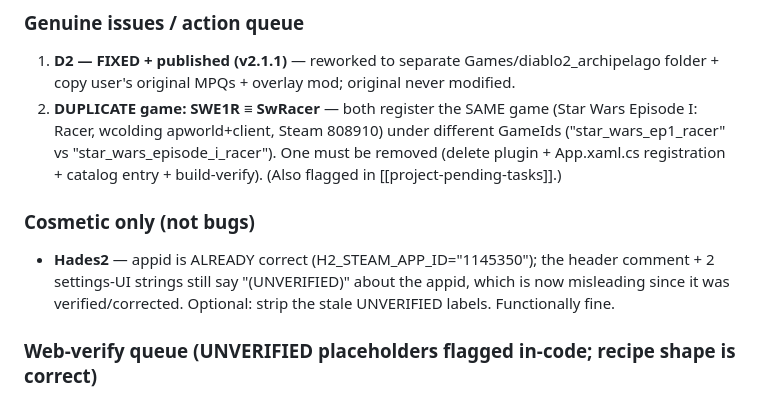
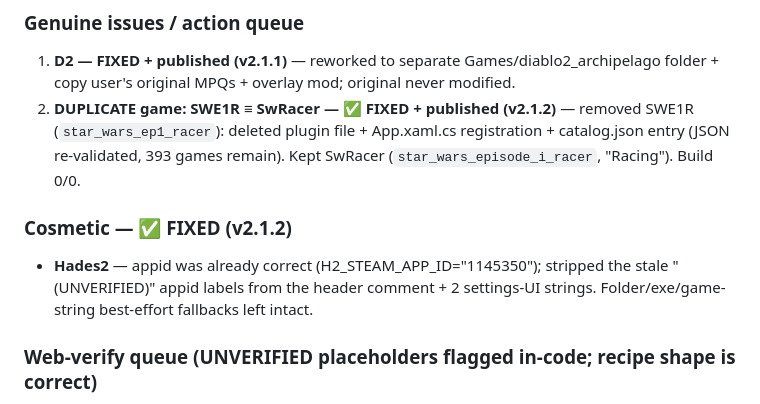
Before and after one commit to solida1987/Multiworld-Launcher, a Markdown page: INSTALL_AUDIT.md, the part around the change. GitHub-like rendering.

Commit message:
INSTALL_AUDIT: mark SW Racer duplicate + Hades2 cosmetic as fixed (v2.1.2)

```diff
--- a/INSTALL_AUDIT.md
+++ b/INSTALL_AUDIT.md
@@ -44,17 +44,15 @@ unverified-placeholder details), not breakage.
 ### Genuine issues / action queue
 1. **D2 — FIXED + published (v2.1.1)** — reworked to separate Games/diablo2_archipelago
    folder + copy user's original MPQs + overlay mod; original never modified.
-2. **DUPLICATE game: SWE1R ≡ SwRacer** — both register the SAME game (Star Wars
-   Episode I: Racer, wcolding apworld+client, Steam 808910) under different GameIds
-   ("star_wars_ep1_racer" vs "star_wars_episode_i_racer"). One must be removed
-   (delete plugin + App.xaml.cs registration + catalog entry + build-verify).
-   (Also flagged in [[project-pending-tasks]].)
+2. **DUPLICATE game: SWE1R ≡ SwRacer — ✅ FIXED + published (v2.1.2)** — removed
+   SWE1R (`star_wars_ep1_racer`): deleted plugin file + App.xaml.cs registration +
+   catalog.json entry (JSON re-validated, 393 games remain). Kept SwRacer
+   (`star_wars_episode_i_racer`, "Racing"). Build 0/0.
 
-### Cosmetic only (not bugs)
-- **Hades2** — appid is ALREADY correct (H2_STEAM_APP_ID="1145350"); the header
-  comment + 2 settings-UI strings still say "(UNVERIFIED)" about the appid, which is
-  now misleading since it was verified/corrected. Optional: strip the stale UNVERIFIED
-  labels. Functionally fine.
+### Cosmetic — ✅ FIXED (v2.1.2)
+- **Hades2** — appid was already correct (H2_STEAM_APP_ID="1145350"); stripped the
+  stale "(UNVERIFIED)" appid labels from the header comment + 2 settings-UI strings.
+  Folder/exe/game-string best-effort fallbacks left intact.
 
 ### Web-verify queue (UNVERIFIED placeholders flagged in-code; recipe shape is correct)
 - ClairObscur (appid/exe/folder/game-string), DoronkoWanko (placeholder mod repo),
```
